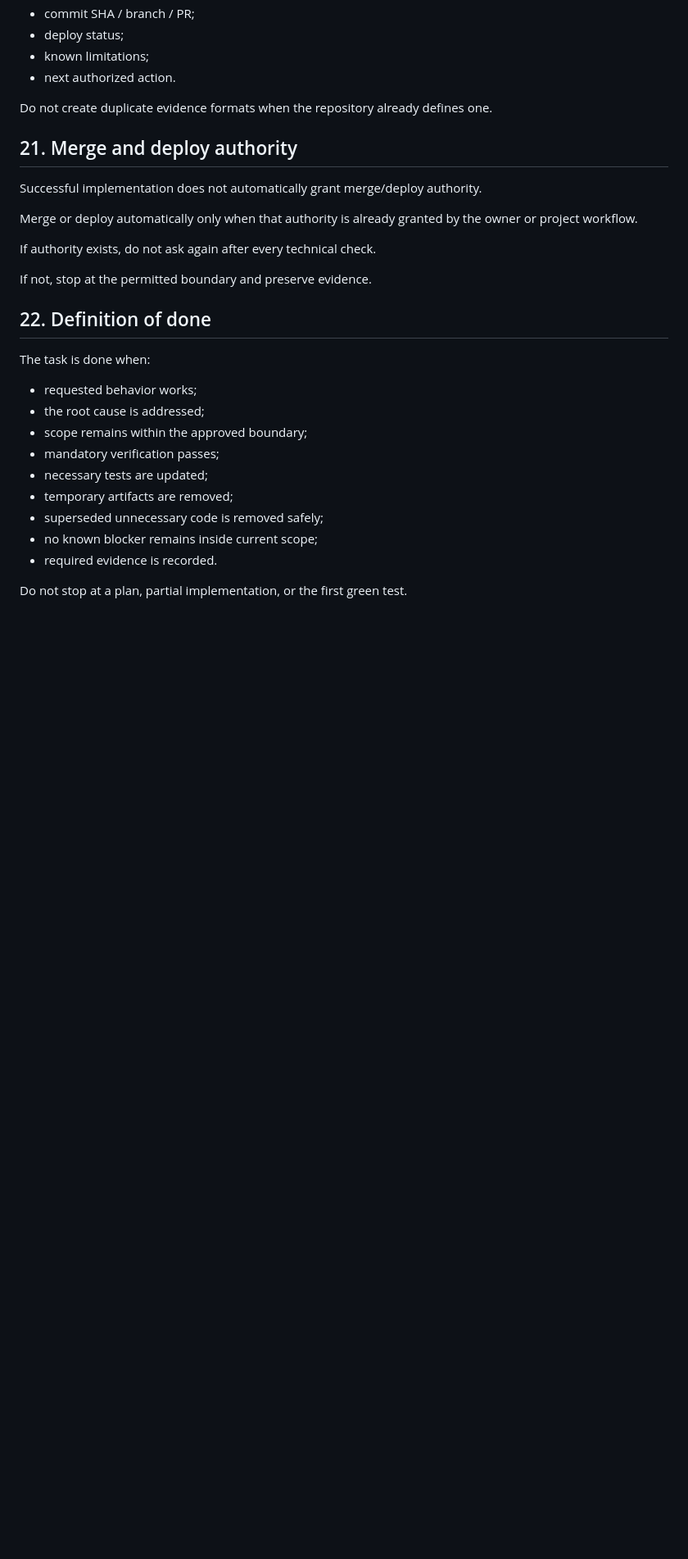
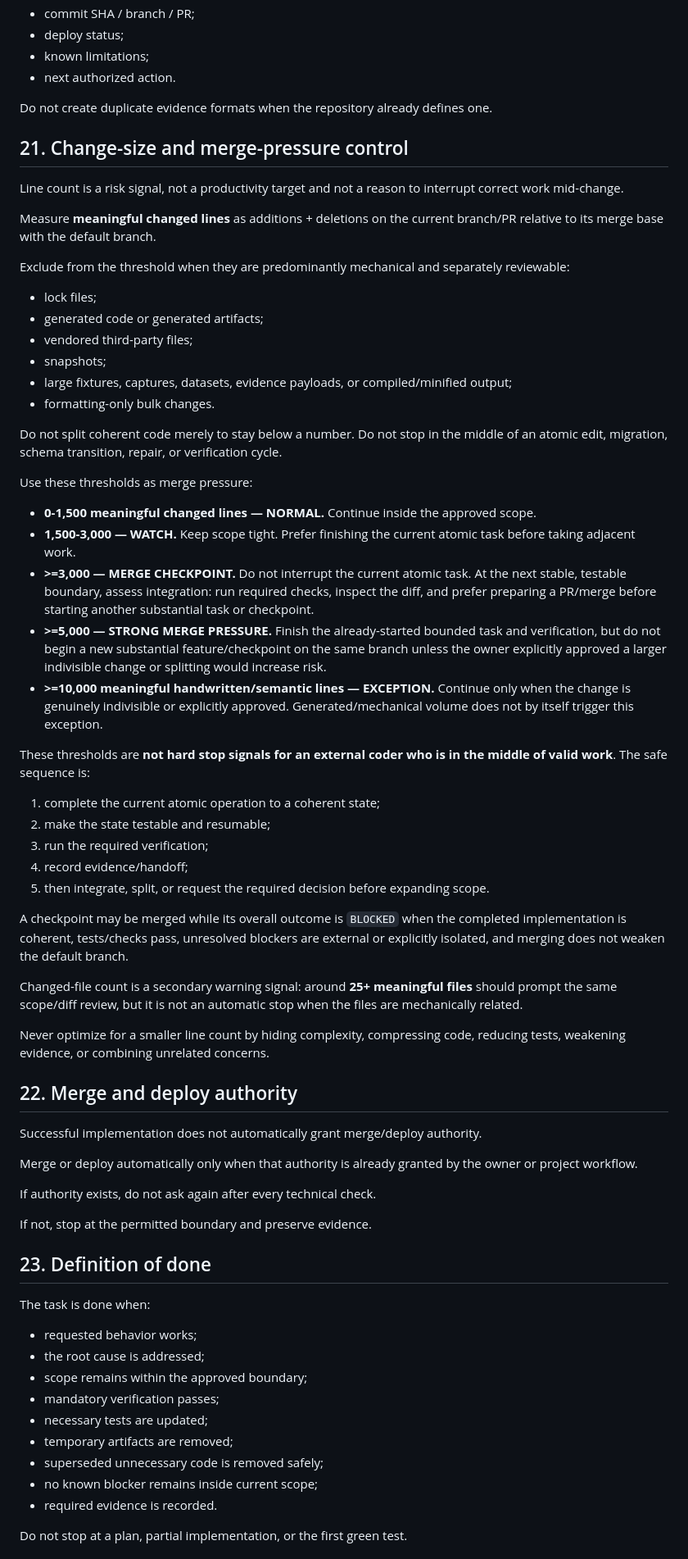
Before and after one commit to Murkin1980/murat-project-engineer, a Markdown page: docs/governance/SCOPE-CHANGE-CONTROL.md, the part around one of its changes. Shown at 82% size. Drawn GitHub-style; blank space fills up the shorter version.

Commit message:
governance: add merge-pressure thresholds

```diff
--- a/docs/governance/SCOPE-CHANGE-CONTROL.md
+++ b/docs/governance/SCOPE-CHANGE-CONTROL.md
@@ -275,7 +275,45 @@ As applicable, include:
 
 Do not create duplicate evidence formats when the repository already defines one.
 
-## 21. Merge and deploy authority
+## 21. Change-size and merge-pressure control
+
+Line count is a risk signal, not a productivity target and not a reason to interrupt correct work mid-change.
+
+Measure **meaningful changed lines** as additions + deletions on the current branch/PR relative to its merge base with the default branch.
+
+Exclude from the threshold when they are predominantly mechanical and separately reviewable:
+
+- lock files;
+- generated code or generated artifacts;
+- vendored third-party files;
+- snapshots;
+- large fixtures, captures, datasets, evidence payloads, or compiled/minified output;
+- formatting-only bulk changes.
+
+Do not split coherent code merely to stay below a number. Do not stop in the middle of an atomic edit, migration, schema transition, repair, or verification cycle.
+
+Use these thresholds as merge pressure:
+
+- **0-1,500 meaningful changed lines — NORMAL.** Continue inside the approved scope.
+- **1,500-3,000 — WATCH.** Keep scope tight. Prefer finishing the current atomic task before taking adjacent work.
+- **>=3,000 — MERGE CHECKPOINT.** Do not interrupt the current atomic task. At the next stable, testable boundary, assess integration: run required checks, inspect the diff, and prefer preparing a PR/merge before starting another substantial task or checkpoint.
+- **>=5,000 — STRONG MERGE PRESSURE.** Finish the already-started bounded task and verification, but do not begin a new substantial feature/checkpoint on the same branch unless the owner explicitly approved a larger indivisible change or splitting would increase risk.
+- **>=10,000 meaningful handwritten/semantic lines — EXCEPTION.** Continue only when the change is genuinely indivisible or explicitly approved. Generated/mechanical volume does not by itself trigger this exception.
+
+These thresholds are **not hard stop signals for an external coder who is in the middle of valid work**. The safe sequence is:
+
+1. complete the current atomic operation to a coherent state;
+2. make the state testable and resumable;
+3. run the required verification;
+4. record evidence/handoff;
+5. then integrate, split, or request the required decision before expanding scope.
+
+A checkpoint may be merged while its overall outcome is `BLOCKED` when the completed implementation is coherent, tests/checks pass, unresolved blockers are external or explicitly isolated, and merging does not weaken the default branch.
+
+Changed-file count is a secondary warning signal: around **25+ meaningful files** should prompt the same scope/diff review, but it is not an automatic stop when the files are mechanically related.
+
+Never optimize for a smaller line count by hiding complexity, compressing code, reducing tests, weakening evidence, or combining unrelated concerns.
+## 22. Merge and deploy authority
 
 Successful implementation does not automatically grant merge/deploy authority.
 
@@ -285,7 +323,7 @@ If authority exists, do not ask again after every technical check.
 
 If not, stop at the permitted boundary and preserve evidence.
 
-## 22. Definition of done
+## 23. Definition of done
 
 The task is done when:
 
```
Also changed, not shown: other parts of docs/governance/SCOPE-CHANGE-CONTROL.md (+2 -2 lines).
